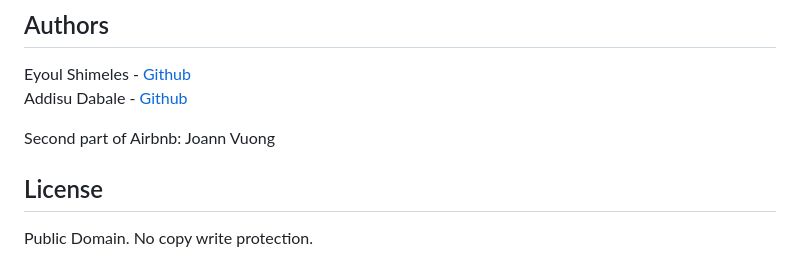
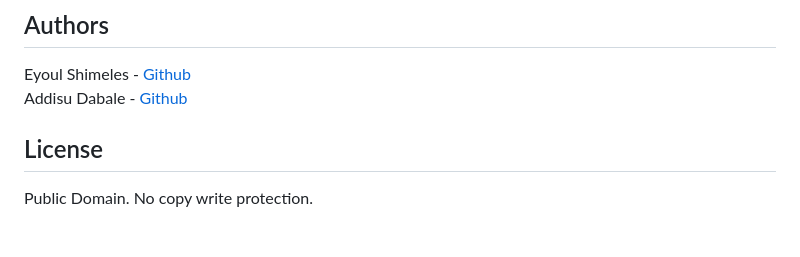
Before and after one commit to eyoul/AirBnB_clone_v3, a Markdown page: README.md, the part around the change. Rendered like a GitHub page; blank space fills up the shorter version.

```diff
--- a/README.md
+++ b/README.md
@@ -157,6 +157,5 @@ No known bugs at this time.
 Eyoul Shimeles - [Github](https://github.com/eyoul)
 Addisu Dabale - [Github](https://github.com/addisu30)
 
-Second part of Airbnb: Joann Vuong
 ## License
 Public Domain. No copy write protection.
```
